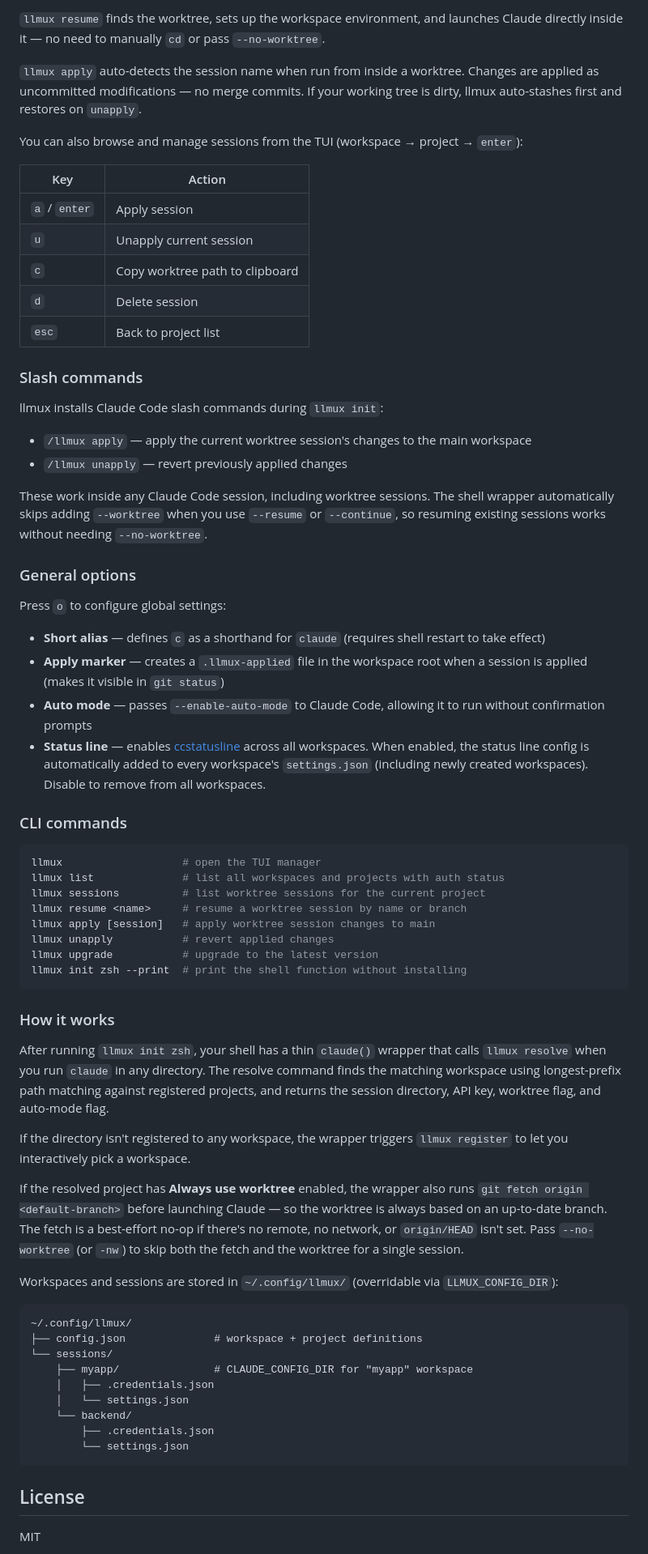
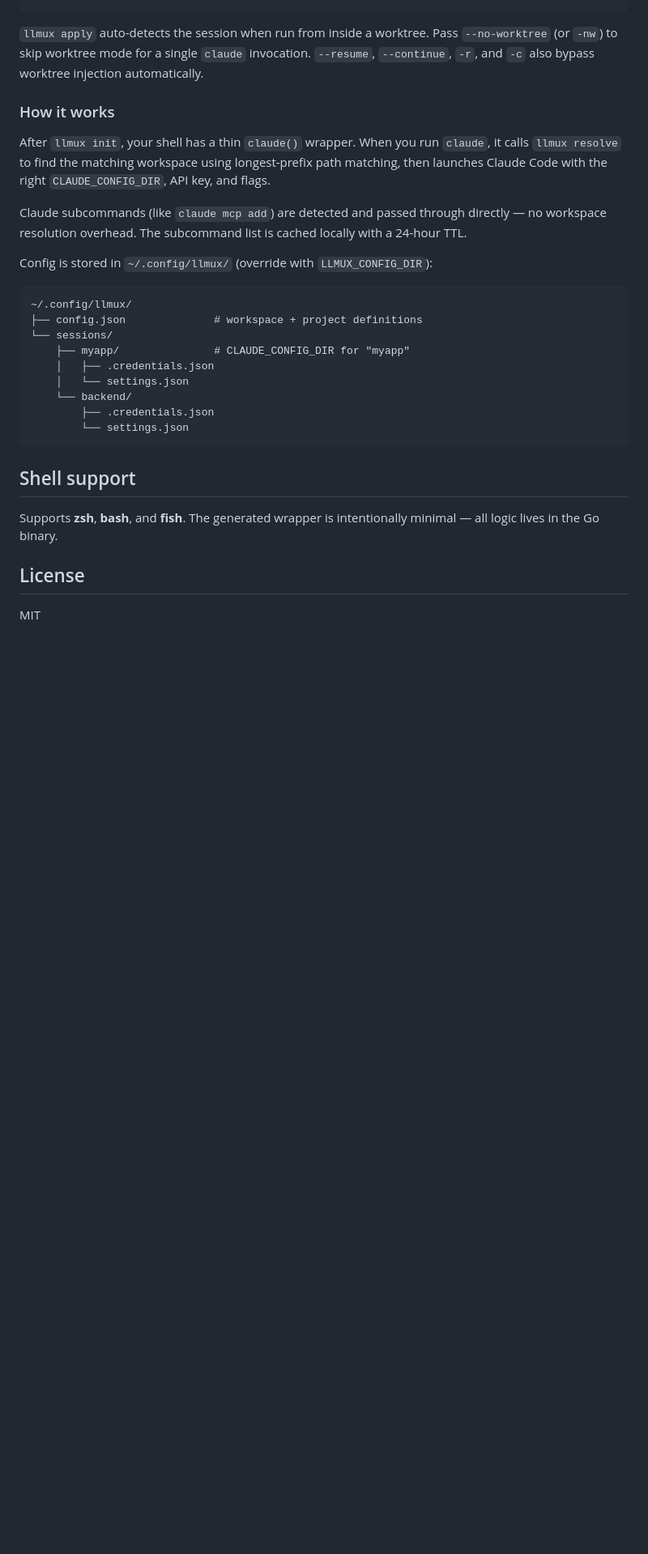
Before and after one commit to alansikora/llmux, a Markdown page: README.md, the part around one of its changes. Shown at 81% size. GitHub-like rendering; blank space fills up the shorter version.

````diff
--- a/README.md
+++ b/README.md
@@ -136,65 +117,20 @@ llmux unapply               # revert applied changes (restores any auto-stashed
 ```
 
-`llmux resume` finds the worktree, sets up the workspace environment, and launches Claude directly inside it — no need to manually `cd` or pass `--no-worktree`.
-
-`llmux apply` auto-detects the session name when run from inside a worktree. Changes are applied as uncommitted modifications — no merge commits. If your working tree is dirty, llmux auto-stashes first and restores on `unapply`.
-
-You can also browse and manage sessions from the TUI (workspace → project → `enter`):
-
-| Key | Action |
-|-----|--------|
-| `a` / `enter` | Apply session |
-| `u` | Unapply current session |
-| `c` | Copy worktree path to clipboard |
-| `d` | Delete session |
-| `esc` | Back to project list |
-
-### Slash commands
-
-llmux installs Claude Code slash commands during `llmux init`:
-
-- `/llmux apply` — apply the current worktree session's changes to the main workspace
-- `/llmux unapply` — revert previously applied changes
-
-These work inside any Claude Code session, including worktree sessions. The shell wrapper automatically skips adding `--worktree` when you use `--resume` or `--continue`, so resuming existing sessions works without needing `--no-worktree`.
-
-### General options
-
-Press `o` to configure global settings:
-
-- **Short alias** — defines `c` as a shorthand for `claude` (requires shell restart to take effect)
-- **Apply marker** — creates a `.llmux-applied` file in the workspace root when a session is applied (makes it visible in `git status`)
-- **Auto mode** — passes `--enable-auto-mode` to Claude Code, allowing it to run without confirmation prompts
-- **Status line** — enables [ccstatusline](https://github.com/sirmalloc/ccstatusline) across all workspaces. When enabled, the status line config is automatically added to every workspace's `settings.json` (including newly created workspaces). Disable to remove from all workspaces.
-
-### CLI commands
-
-```bash
-llmux                   # open the TUI manager
-llmux list              # list all workspaces and projects with auth status
-llmux sessions          # list worktree sessions for the current project
-llmux resume <name>     # resume a worktree session by name or branch
-llmux apply [session]   # apply worktree session changes to main
-llmux unapply           # revert applied changes
-llmux upgrade           # upgrade to the latest version
-llmux init zsh --print  # print the shell function without installing
-```
+`llmux apply` auto-detects the session when run from inside a worktree. Pass `--no-worktree` (or `-nw`) to skip worktree mode for a single `claude` invocation. `--resume`, `--continue`, `-r`, and `-c` also bypass worktree injection automatically.
 
 ### How it works
 
-After running `llmux init zsh`, your shell has a thin `claude()` wrapper that calls `llmux resolve` when you run `claude` in any directory. The resolve command finds the matching workspace using longest-prefix path matching against registered projects, and returns the session directory, API key, worktree flag, and auto-mode flag.
+After `llmux init`, your shell has a thin `claude()` wrapper. When you run `claude`, it calls `llmux resolve` to find the matching workspace using longest-prefix path matching, then launches Claude Code with the right `CLAUDE_CONFIG_DIR`, API key, and flags.
 
-If the directory isn't registered to any workspace, the wrapper triggers `llmux register` to let you interactively pick a workspace.
+Claude subcommands (like `claude mcp add`) are detected and passed through directly — no workspace resolution overhead. The subcommand list is cached locally with a 24-hour TTL.
 
-If the resolved project has **Always use worktree** enabled, the wrapper also runs `git fetch origin <default-branch>` before launching Claude — so the worktree is always based on an up-to-date branch. The fetch is a best-effort no-op if there's no remote, no network, or `origin/HEAD` isn't set. Pass `--no-worktree` (or `-nw`) to skip both the fetch and the worktree for a single session.
-
-Workspaces and sessions are stored in `~/.config/llmux/` (overridable via `LLMUX_CONFIG_DIR`):
+Config is stored in `~/.config/llmux/` (override with `LLMUX_CONFIG_DIR`):
 
 ```
 ~/.config/llmux/
 ├── config.json              # workspace + project definitions
 └── sessions/
-    ├── myapp/               # CLAUDE_CONFIG_DIR for "myapp" workspace
+    ├── myapp/               # CLAUDE_CONFIG_DIR for "myapp"
     │   ├── .credentials.json
     │   └── settings.json
     └── backend/
@@ -202,6 +138,10 @@ Workspaces and sessions are stored in `~/.config/llmux/` (overridable via `LLMUX
         └── settings.json
 ```
 
+## Shell support
+
+Supports **zsh**, **bash**, and **fish**. The generated wrapper is intentionally minimal — all logic lives in the Go binary.
+
 ## License
 
 MIT
````
Also changed, not shown: other parts of README.md (+62 -81 lines), USAGE.md (added, +127 -0 lines).
